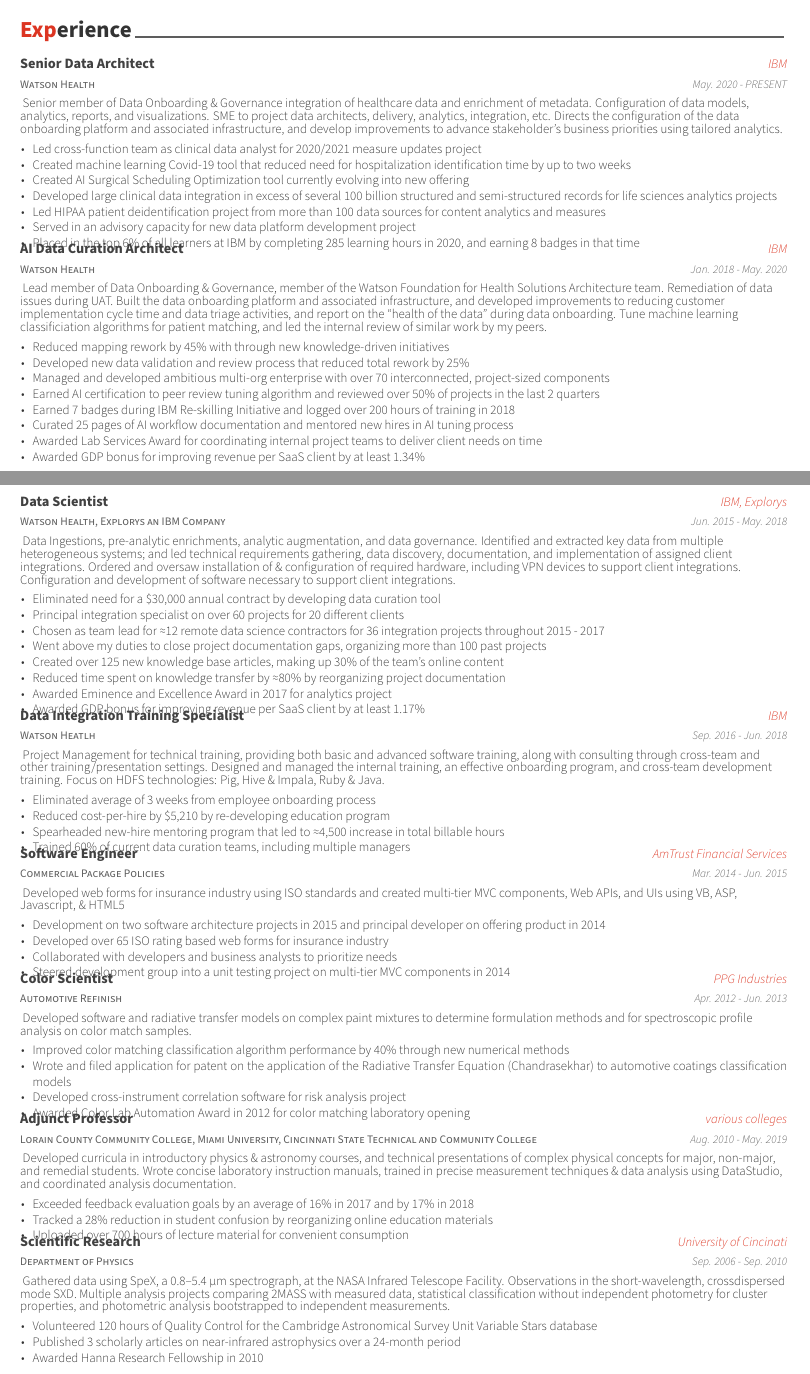
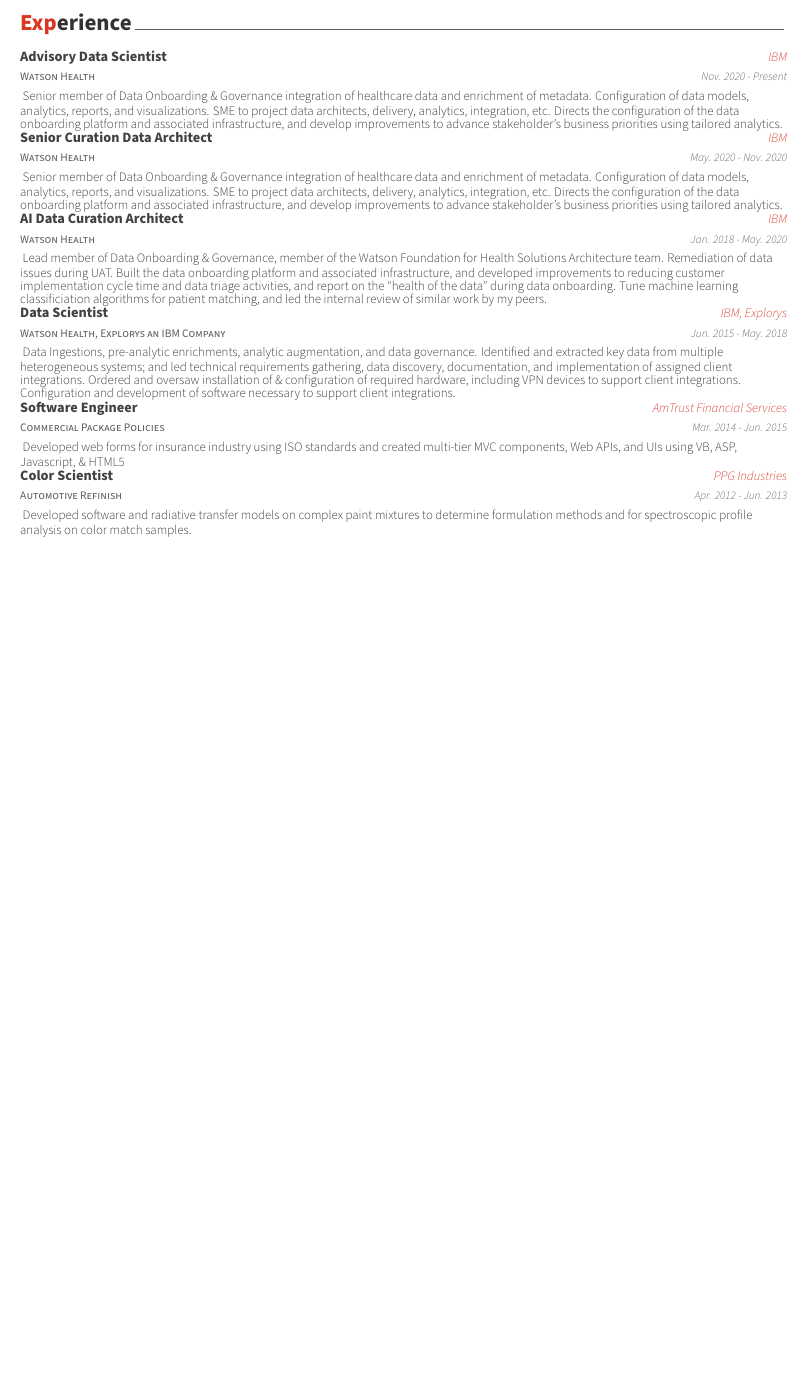
Before and after one commit to bubnicbf/job_search, a LaTeX CV (resume.tex, which reads awesome-cv.cls, resume/experience.tex): two parts of pages 1 and 2 of 3 before the commit and part of page 1 of 2 after it, the two joined at a grey line, cut so that both start at the same text, the shorter picture padded with empty space. Compiled offline with XeLaTeX.

Commit message:
adding new role and limiting to 10 yrs exp

```diff
--- a/awesome-cv.cls
+++ b/awesome-cv.cls
@@ -74,7 +74,7 @@
 \RequirePackage{unicode-math}
 % Needed to use icons from font-awesome
 % (https://github.com/posquit0/latex-fontawesome)
-\RequirePackage{fontawesome}
+\RequirePackage{fontawesome5}
 \RequirePackage[default,opentype]{sourcesanspro}
 % Needed for the photo ID
 \RequirePackage[skins]{tcolorbox}
@@ -161,7 +161,7 @@
 %                Configuration for fonts
 %-------------------------------------------------------------------------------
 % Set the FontAwesome font to be up-to-date.
-\newfontfamily\FA[Path=\@fontdir]{FontAwesome}
+\setfontfamily\FA[Path=\@fontdir]{FontAwesome}
 % Set font for header (default is Roboto)
 \newfontfamily\headerfont[
   Path=\@fontdir,
@@ -477,7 +495,7 @@
         {}%
         {%
           \ifbool{isstart}{\setbool{isstart}{false}}{\acvHeaderSocialSep}%
-          \href{https://www.linkedin.com/in/\@linkedin}{\faLinkedinSquare\acvHeaderIconSep\@linkedin}%
+          \href{https://www.linkedin.com/in/\@linkedin}{\faLinkedin\acvHeaderIconSep\@linkedin}%
         }%
       \ifthenelse{\isundefined{\@twitter}}%
         {}%
@@ -549,11 +579,11 @@
 % Define a paragraph for CV
 \newenvironment{cvparagraph}{%
   \vspace{\acvSectionContentTopSkip}
-  \vspace{-2.5mm}
+  \vspace{-2mm}
   \paragraphstyle
 }{%
   \par
-  \vspace{5mm}
+  \vspace{-2mm}
 }
 
 % Define an environment for cventry
--- a/resume.tex
+++ b/resume.tex
@@ -54,7 +54,7 @@
 % Available options: circle|rectangle,edge/noedge,left/right
 % \photo{./examples/profile.png}
 \name{}{Ben Bubnick}
-\position{Senior Data Architect{\enskip\cdotp\enskip}Healthcare Data Analytics{\enskip\cdotp\enskip}Training Specialist}
+\position{Advisory Data Scientist{\enskip\cdotp\enskip}Training \& Education Specialist}
 \address{3419 Superior Park Drive, Cleveland Heights, Ohio, 44118, U.S.}
 
 \mobile{(+1) 216-556-1612}
--- a/resume/experience.tex
+++ b/resume/experience.tex
@@ -12,22 +12,43 @@
 %---------------------------------------------------------
   \cventry
     {Watson Health} % Business Unit
-    {Senior Data Architect} % Job Title
+    {Advisory Data Scientist} % Job Title
     {IBM} % Organization
-    {May. 2020 - PRESENT} % Date(s)
+    {Nov. 2020 - Present} % Date(s)
     {
       \begin{cvparagraph}
         Senior member of Data Onboarding \& Governance integration of healthcare data and enrichment of metadata. Configuration of data models, analytics, reports, and visualizations. SME to project data architects, delivery, analytics, integration, etc. Directs the configuration of the data onboarding platform and associated infrastructure, and develop improvements to advance stakeholder’s business priorities using tailored analytics.
       \end{cvparagraph}
-      \begin{cvitems} % Description(s) of tasks/responsibilities
-        \item {Led cross-function team as clinical data analyst for 2020/2021 measure updates project}
-        \item {Created machine learning Covid-19 tool that reduced need for hospitalization identification time by up to two weeks}
-        \item {Created AI Surgical Scheduling Optimization tool currently evolving into new offering}
-        \item {Developed large clinical data integration in excess of several 100 billion structured and semi-structured records for life sciences analytics projects}
-        \item {Led HIPAA patient deidentification project from more than 100 data sources for content analytics and measures}
-        \item {Served in an advisory capacity for new data platform development project}
-        \item {Placed in the top 6\% of all learners at IBM by completing 285 learning hours in 2020, and earning 8 badges in that time}
-      \end{cvitems}
+%      \begin{cvitems} % Description(s) of tasks/responsibilities
+%        \item {Led cross-function team as clinical data analyst for 2020/2021 measure updates project}
+%        \item {Created machine learning Covid-19 tool that reduced need for hospitalization identification time by up to two weeks}
+%        \item {Created AI Surgical Scheduling Optimization tool currently evolving into new offering}
+%        \item {Developed large clinical data integration in excess of several 100 billion structured and semi-structured records for life sciences analytics projects}
+%        \item {Led HIPAA patient deidentification project from more than 100 data sources for content analytics and measures}
+%        \item {Served in an advisory capacity for new data platform development project}
+%        \item {Placed in the top 6\% of all learners at IBM by completing 285 learning hours in 2020, and earning 8 badges in that time}
+%      \end{cvitems}
+    }
+
+%---------------------------------------------------------
+  \cventry
+    {Watson Health} % Business Unit
+    {Senior Curation Data Architect} % Job Title
+    {IBM} % Organization
+    {May. 2020 - Nov. 2020} % Date(s)
+    {
+      \begin{cvparagraph}
+        Senior member of Data Onboarding \& Governance integration of healthcare data and enrichment of metadata. Configuration of data models, analytics, reports, and visualizations. SME to project data architects, delivery, analytics, integration, etc. Directs the configuration of the data onboarding platform and associated infrastructure, and develop improvements to advance stakeholder’s business priorities using tailored analytics.
+      \end{cvparagraph}
+%      \begin{cvitems} % Description(s) of tasks/responsibilities
+%        \item {Led cross-function team as clinical data analyst for 2020/2021 measure updates project}
+%        \item {Created machine learning Covid-19 tool that reduced need for hospitalization identification time by up to two weeks}
+%        \item {Created AI Surgical Scheduling Optimization tool currently evolving into new offering}
+%        \item {Developed large clinical data integration in excess of several 100 billion structured and semi-structured records for life sciences analytics projects}
+%        \item {Led HIPAA patient deidentification project from more than 100 data sources for content analytics and measures}
+%        \item {Served in an advisory capacity for new data platform development project}
+%        \item {Placed in the top 6\% of all learners at IBM by completing 285 learning hours in 2020, and earning 8 badges in that time}
+%      \end{cvitems}
     }
 
 %-----------------------------------------
@@ -40,17 +61,17 @@
       \begin{cvparagraph}
         Lead member of Data Onboarding \& Governance, member of the Watson Foundation for Health Solutions Architecture team.  Remediation of data issues during UAT.  Built the data onboarding platform and associated infrastructure, and developed improvements to reducing customer implementation cycle time and data triage activities, and report on the “health of the data” during data onboarding.  Tune machine learning classificiation algorithms for patient matching, and led the internal review of similar work by my peers.
       \end{cvparagraph}
-      \begin{cvitems} % Description(s) of tasks/responsibilities
-        % needs 2019 accomplishments
-        \item {Reduced mapping rework by 45\% with through new knowledge-driven initiatives}
-        \item {Developed new data validation and review process that reduced total rework by 25\%}
-        \item {Managed and developed ambitious multi-org enterprise with over 70 interconnected, project-sized components}
-        \item {Earned AI certification to peer review tuning algorithm and reviewed over 50\% of projects in the last 2 quarters}
-        \item {Earned 7 badges during IBM Re-skilling Initiative and logged over 200 hours of training in 2018}
-        \item {Curated 25 pages of AI workflow documentation and mentored new hires in AI tuning process}
-        \item {Awarded Lab Services Award for coordinating internal project teams to deliver client needs on time}
-        \item {Awarded GDP bonus for improving revenue per SaaS client by at least 1.34\%}
-      \end{cvitems}
+%      \begin{cvitems} % Description(s) of tasks/responsibilities
+%        % needs 2019 accomplishments
+%        \item {Reduced mapping rework by 45\% with through new knowledge-driven initiatives}
+%        \item {Developed new data validation and review process that reduced total rework by 25\%}
+%        \item {Managed and developed ambitious multi-org enterprise with over 70 interconnected, project-sized components}
+%        \item {Earned AI certification to peer review tuning algorithm and reviewed over 50\% of projects in the last 2 quarters}
+%        \item {Earned 7 badges during IBM Re-skilling Initiative and logged over 200 hours of training in 2018}
+%        \item {Curated 25 pages of AI workflow documentation and mentored new hires in AI tuning process}
+%        \item {Awarded Lab Services Award for coordinating internal project teams to deliver client needs on time}
+%        \item {Awarded GDP bonus for improving revenue per SaaS client by at least 1.34\%}
+%      \end{cvitems}
     }
 
 %---------------------------------------------------------
@@ -63,36 +84,36 @@
       \begin{cvparagraph}
         Data Ingestions, pre-analytic enrichments, analytic augmentation, and data governance.  Identified and extracted key data from multiple heterogeneous systems; and led technical requirements gathering, data discovery, documentation, and implementation of assigned client integrations.  Ordered and oversaw installation of \& configuration of required hardware, including VPN devices to support client integrations.  Configuration and development of software necessary to support client integrations.
       \end{cvparagraph}
-      \begin{cvitems} % Description(s) of tasks/responsibilities
-        \item {Eliminated need for a \$30,000 annual contract by developing data curation tool}
-        \item {Principal integration specialist on over 60 projects for 20 different clients}
-        \item {Chosen as team lead for \approx12 remote data science contractors for 36 integration projects throughout 2015 - 2017}
-        \item {Went above my duties to close project documentation gaps, organizing more than 100 past projects}
-        \item {Created over 125 new knowledge base articles, making up 30\% of the team's online content}
-        \item {Reduced time spent on knowledge transfer by \approx80\% by reorganizing project documentation}
-        \item {Awarded Eminence and Excellence Award in 2017 for analytics project}
-        \item {Awarded GDP bonus for improving revenue per SaaS client by at least 1.17\%}
-      \end{cvitems}
+%      \begin{cvitems} % Description(s) of tasks/responsibilities
+%        \item {Eliminated need for a \$30,000 annual contract by developing data curation tool}
+%        \item {Principal integration specialist on over 60 projects for 20 different clients}
+%        \item {Chosen as team lead for \approx12 remote data science contractors for 36 integration projects throughout 2015 - 2017}
+%        \item {Went above my duties to close project documentation gaps, organizing more than 100 past projects}
+%        \item {Created over 125 new knowledge base articles, making up 30\% of the team's online content}
+%        \item {Reduced time spent on knowledge transfer by \approx80\% by reorganizing project documentation}
+%        \item {Awarded Eminence and Excellence Award in 2017 for analytics project}
+%        \item {Awarded GDP bonus for improving revenue per SaaS client by at least 1.17\%}
+%      \end{cvitems}
     }
 
 %---------------------------------------------------------
-  \cventry
-    {Watson Heatlh} % Business Unit
-    {Data Integration Training Specialist} % Job Title
-    {IBM} % Organization
-    {Sep. 2016 - Jun. 2018} % Date(s)
-    {
-      \begin{cvparagraph}
-        Project Management for technical training, providing both basic and advanced software training, along with consulting through cross-team and other training/presentation settings.  Designed and managed the internal training, an effective onboarding program, and cross-team development training.  Focus on HDFS technologies: Pig, Hive \& Impala, Ruby \& Java.
-      \end{cvparagraph}
-      \begin{cvitems} % Description(s) of tasks/responsibilities
-        \item {Eliminated average of 3 weeks from employee onboarding process}
-        \item {Reduced cost-per-hire by \$5,210 by re-developing education program}
-        \item {Spearheaded new-hire mentoring program that led to \approx4,500 increase in total billable hours}
-        \item {Trained 60\% of current data curation teams, including multiple managers}
-      \end{cvitems}
-    }
-
+%  \cventry
+%    {Watson Heatlh} % Business Unit
+%    {Data Integration Training Specialist} % Job Title
+%    {IBM} % Organization
+%    {Sep. 2016 - Jun. 2018} % Date(s)
+%    {
+%      \begin{cvparagraph}
+%        Project Management for technical training, providing both basic and advanced software training, along with consulting through cross-team and other training/presentation settings.  Designed and managed the internal training, an effective onboarding program, and cross-team development training.  Focus on HDFS technologies: Pig, Hive \& Impala, Ruby \& Java.
+%      \end{cvparagraph}
+%      \begin{cvitems} % Description(s) of tasks/responsibilities
+%        \item {Eliminated average of 3 weeks from employee onboarding process}
+%        \item {Reduced cost-per-hire by \$5,210 by re-developing education program}
+%        \item {Spearheaded new-hire mentoring program that led to \approx4,500 increase in total billable hours}
+%        \item {Trained 60\% of current data curation teams, including multiple managers}
+%      \end{cvitems}
+%    }
+%
 %---------------------------------------------------------
   \cventry
     {Commercial Package Policies} % Business Unit
@@ -103,12 +124,12 @@
       \begin{cvparagraph}
         Developed web forms for insurance industry using ISO standards and created multi-tier MVC components, Web APIs, and UIs using VB, ASP, Javascript, \& HTML5
       \end{cvparagraph}
-      \begin{cvitems} % Description(s) of tasks/responsibilities
-        \item {Development on two software architecture projects in 2015 and principal developer on offering product in 2014}
-        \item {Developed over 65 ISO rating based web forms for insurance industry}
-        \item {Collaborated with developers and business analysts to prioritize needs}
-        \item {Steered development group into a unit testing project on multi-tier MVC components in 2014}
-      \end{cvitems}
+%      \begin{cvitems} % Description(s) of tasks/responsibilities
+%        \item {Development on two software architecture projects in 2015 and principal developer on offering product in 2014}
+%        \item {Developed over 65 ISO rating based web forms for insurance industry}
+%        \item {Collaborated with developers and business analysts to prioritize needs}
+%        \item {Steered development group into a unit testing project on multi-tier MVC components in 2014}
+%      \end{cvitems}
     }
 
 %---------------------------------------------------------
@@ -121,47 +142,47 @@
       \begin{cvparagraph}
         Developed software and radiative transfer models on complex paint mixtures to determine formulation methods and for spectroscopic profile analysis on color match samples.
       \end{cvparagraph}
-      \begin{cvitems} % Description(s) of tasks/responsibilities
-        \item {Improved color matching classification algorithm performance by 40\% through new numerical methods}
-        \item {Wrote and filed application for patent on the application of the Radiative Transfer Equation (Chandrasekhar) to automotive coatings classification models}
-        \item {Developed cross-instrument correlation software for risk analysis project}
-        \item {Awarded Color Lab Automation Award in 2012 for color matching laboratory opening}
-      \end{cvitems}
+%      \begin{cvitems} % Description(s) of tasks/responsibilities
+%        \item {Improved color matching classification algorithm performance by 40\% through new numerical methods}
+%        \item {Wrote and filed application for patent on the application of the Radiative Transfer Equation (Chandrasekhar) to automotive coatings classification models}
+%        \item {Developed cross-instrument correlation software for risk analysis project}
+%        \item {Awarded Color Lab Automation Award in 2012 for color matching laboratory opening}
+%      \end{cvitems}
     }
 
 %---------------------------------------------------------
-  \cventry
-    {Lorain County Community College, Miami University, Cincinnati State Technical and Community College} % Business Unit
-    {Adjunct Professor} % Job Title
-    {various colleges} % Organization
-    {Aug. 2010 - May. 2019} % Date(s)
-    {
-      \begin{cvparagraph}
-        Developed curricula in introductory physics \& astronomy courses, and technical presentations of complex physical concepts for major, non-major, and remedial students.  Wrote concise laboratory instruction manuals, trained in precise measurement techniques \& data analysis using DataStudio, and coordinated analysis documentation.
-      \end{cvparagraph}
-      \begin{cvitems} % Description(s) of tasks/responsibilities
-        \item {Exceeded feedback evaluation goals by an average of 16\% in 2017 and by 17\% in 2018}
-        \item {Tracked a 28\% reduction in student confusion by reorganizing online education materials}
-        \item {Uploaded over 700 hours of lecture material for convenient consumption}
-      \end{cvitems}
-    }
+%  \cventry
+%    {Lorain County Community College, Miami University, Cincinnati State Technical and Community College} % Business Unit
+%    {Adjunct Professor} % Job Title
+%    {various colleges} % Organization
+%    {Aug. 2010 - May. 2019} % Date(s)
+%    {
+%      \begin{cvparagraph}
+%        Developed curricula in introductory physics \& astronomy courses, and technical presentations of complex physical concepts for major, non-major, and remedial students.  Wrote concise laboratory instruction manuals, trained in precise measurement techniques \& data analysis using DataStudio, and coordinated analysis documentation.
+%      \end{cvparagraph}
+%      \begin{cvitems} % Description(s) of tasks/responsibilities
+%        \item {Exceeded feedback evaluation goals by an average of 16\% in 2017 and by 17\% in 2018}
+%        \item {Tracked a 28\% reduction in student confusion by reorganizing online education materials}
+%        \item {Uploaded over 700 hours of lecture material for convenient consumption}
+%      \end{cvitems}
+%    }
 
 %---------------------------------------------------------
-  \cventry
-    {Department of Physics} % Business Unit
-    {Scientific Research} % Job Title
-    {University of Cincinati} % Organization
-    {Sep. 2006 - Sep. 2010} % Date(s)
-    {
-      \begin{cvparagraph}
-        Gathered data using SpeX, a 0.8–5.4 μm spectrograph, at the NASA Infrared Telescope Facility.  Observations in the short-wavelength, crossdispersed mode SXD.  Multiple analysis projects comparing 2MASS with measured data, statistical classification without independent photometry for cluster properties, and photometric analysis bootstrapped to independent measurements.
-      \end{cvparagraph}
-      \begin{cvitems} % Description(s) of tasks/responsibilities
-        \item {Volunteered 120 hours of Quality Control for the Cambridge Astronomical Survey Unit Variable Stars database}
-        \item {Published 3 scholarly articles on near-infrared astrophysics over a 24-month period}
-        \item {Awarded Hanna Research Fellowship in 2010}
-      \end{cvitems}
-    }
+%  \cventry
+%    {Department of Physics} % Business Unit
+%    {Scientific Research} % Job Title
+%    {University of Cincinati} % Organization
+%    {Sep. 2006 - Sep. 2010} % Date(s)
+%    {
+%      \begin{cvparagraph}
+%        Gathered data using SpeX, a 0.8–5.4 μm spectrograph, at the NASA Infrared Telescope Facility.  Observations in the short-wavelength, crossdispersed mode SXD.  Multiple analysis projects comparing 2MASS with measured data, statistical classification without independent photometry for cluster properties, and photometric analysis bootstrapped to independent measurements.
+%      \end{cvparagraph}
+%      \begin{cvitems} % Description(s) of tasks/responsibilities
+%        \item {Volunteered 120 hours of Quality Control for the Cambridge Astronomical Survey Unit Variable Stars database}
+%        \item {Published 3 scholarly articles on near-infrared astrophysics over a 24-month period}
+%        \item {Awarded Hanna Research Fellowship in 2010}
+%      \end{cvitems}
+%    }
 
 %---------------------------------------------------------
 \end{cventries}
```
Also changed, not shown: resume/education.tex (+2 -66 lines), resume.pdf, awesome-cv.cls (38 more changed lines), 3 other files.
